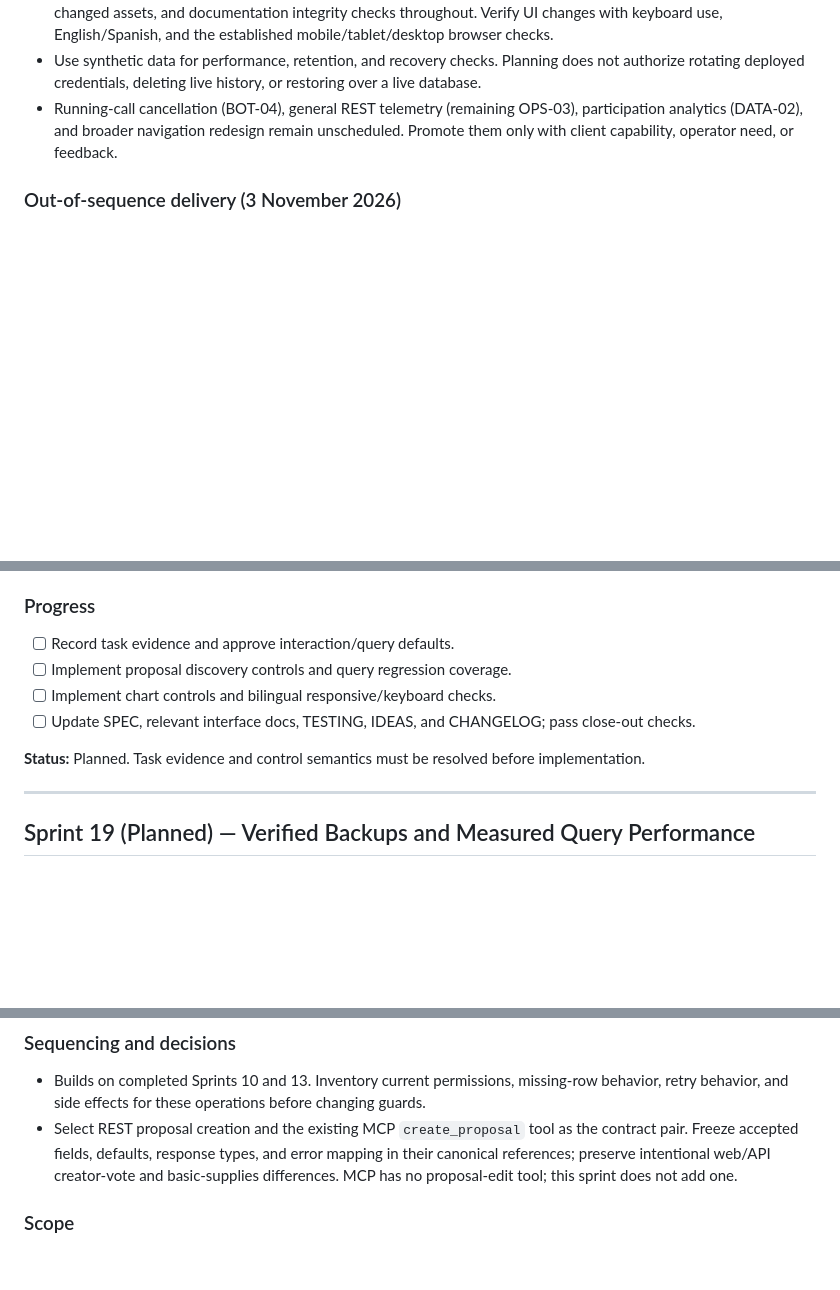
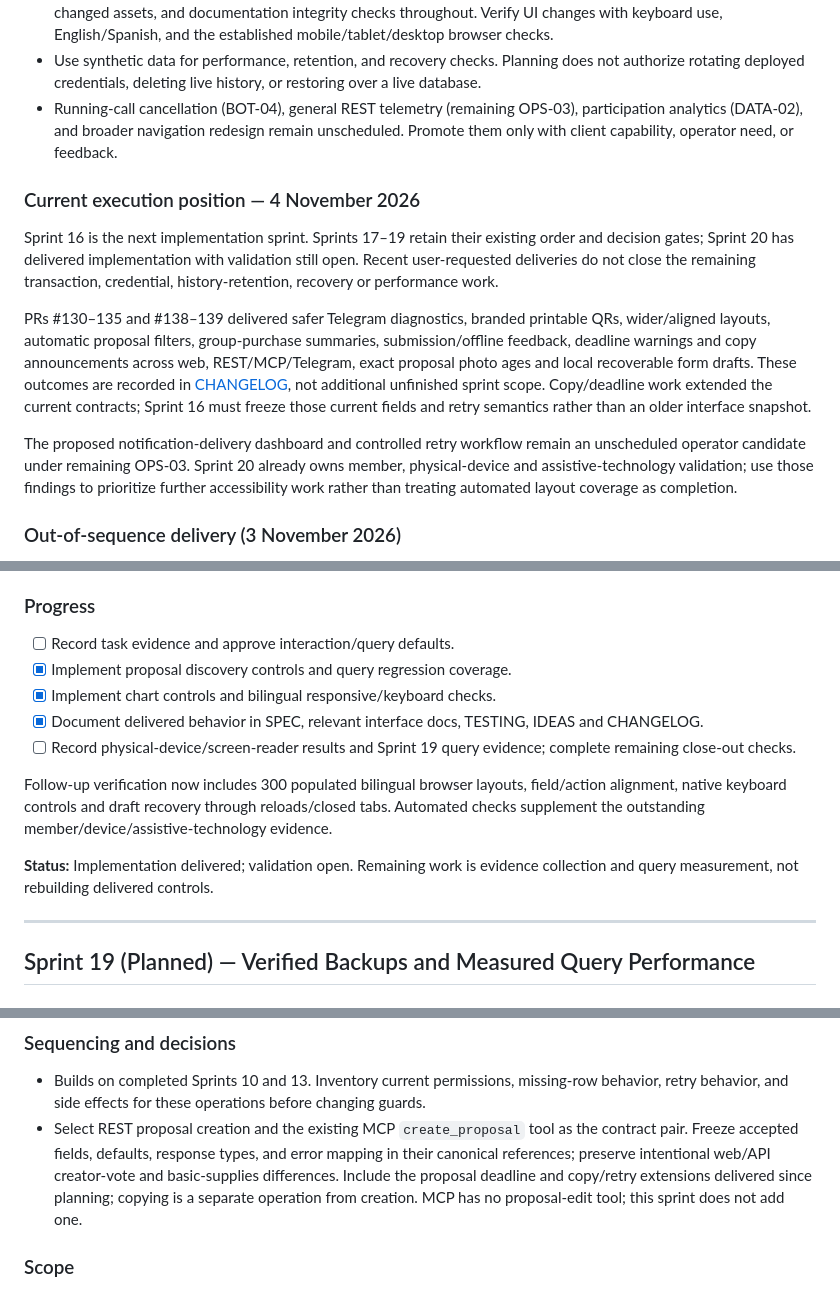
Before and after one commit to makespacemadrid/manavote, a Markdown page: docs/SPRINTS.md, 3 parts joined by grey strips. Rendered like a GitHub page; blank space fills up the shorter version.

Commit message:
Reconcile roadmap with delivered notifications, drafts and UX work (#140)
Co-authored-by: Luis Rivera <luis@riverlan.com>

```diff
--- a/docs/SPRINTS.md
+++ b/docs/SPRINTS.md
@@ -51,6 +51,26 @@ their dependent implementation, not the independent discovery work.
   participation analytics (DATA-02), and broader navigation redesign remain
   unscheduled. Promote them only with client capability, operator need, or feedback.
 
+### Current execution position — 4 November 2026
+
+Sprint 16 is the next implementation sprint. Sprints 17–19 retain their existing
+order and decision gates; Sprint 20 has delivered implementation with validation
+still open. Recent user-requested deliveries do not close the remaining transaction,
+credential, history-retention, recovery or performance work.
+
+PRs #130–135 and #138–139 delivered safer Telegram diagnostics, branded printable
+QRs, wider/aligned layouts, automatic proposal filters, group-purchase summaries,
+submission/offline feedback, deadline warnings and copy announcements across web,
+REST/MCP/Telegram, exact proposal photo ages and local recoverable form drafts.
+These outcomes are recorded in [CHANGELOG](CHANGELOG.md), not additional unfinished
+sprint scope. Copy/deadline work extended the current contracts; Sprint 16 must freeze
+those current fields and retry semantics rather than an older interface snapshot.
+
+The proposed notification-delivery dashboard and controlled retry workflow remain an
+unscheduled operator candidate under remaining OPS-03. Sprint 20 already owns member,
+physical-device and assistive-technology validation; use those findings to prioritize
+further accessibility work rather than treating automated layout coverage as completion.
+
 ### Out-of-sequence delivery (3 November 2026)
 
 Ahead of Sprint 16, a user-reported proposal-approval bug and three Koins requests
@@ -102,11 +122,17 @@ client-side replacement of server filtering, and unrelated chart types.
 ### Progress
 
 - [ ] Record task evidence and approve interaction/query defaults.
-- [ ] Implement proposal discovery controls and query regression coverage.
-- [ ] Implement chart controls and bilingual responsive/keyboard checks.
-- [ ] Update SPEC, relevant interface docs, TESTING, IDEAS, and CHANGELOG; pass close-out checks.
-
-**Status:** Planned. Task evidence and control semantics must be resolved before implementation.
+- [x] Implement proposal discovery controls and query regression coverage.
+- [x] Implement chart controls and bilingual responsive/keyboard checks.
+- [x] Document delivered behavior in SPEC, relevant interface docs, TESTING, IDEAS and CHANGELOG.
+- [ ] Record physical-device/screen-reader results and Sprint 19 query evidence; complete remaining close-out checks.
+
+Follow-up verification now includes 300 populated bilingual browser layouts, field/action
+alignment, native keyboard controls and draft recovery through reloads/closed tabs.
+Automated checks supplement the outstanding member/device/assistive-technology evidence.
+
+**Status:** Implementation delivered; validation open. Remaining work is evidence collection
+and query measurement, not rebuilding delivered controls.
 
 ---
 
@@ -289,7 +315,9 @@ write transaction, allowing state to change between validation and the mutation.
 - Select REST proposal creation and the existing MCP `create_proposal` tool as the
   contract pair. Freeze accepted fields, defaults, response types, and error mapping in
   their canonical references; preserve intentional web/API creator-vote and basic-supplies
-  differences. MCP has no proposal-edit tool; this sprint does not add one.
+  differences. Include the proposal deadline and copy/retry extensions delivered since
+  planning; copying is a separate operation from creation. MCP has no proposal-edit
+  tool; this sprint does not add one.
 
 ### Scope
 
```
Also changed, not shown: other parts of docs/SPRINTS.md (+1 -1 lines), docs/CHANGELOG.md (+8 -0 lines), docs/IDEAS.md (+21 -1 lines).
